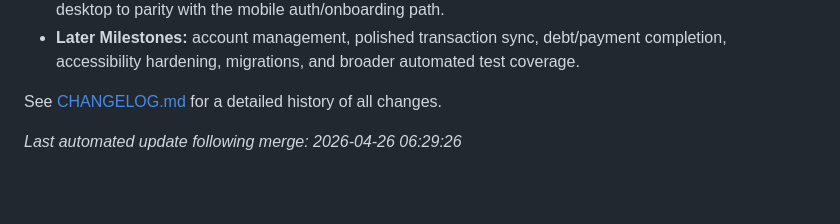
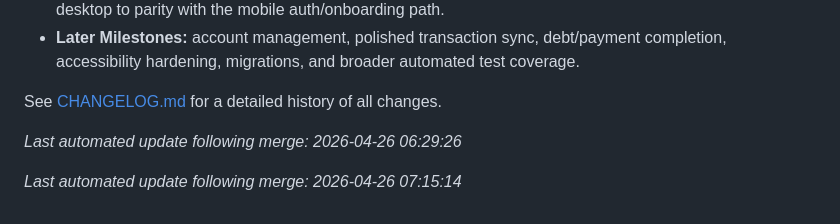
Before and after one commit to aj1126/FamilyAccountant, a Markdown page: README.md, the part around the change. Drawn GitHub-style; blank space fills up the shorter version.

Commit message:
docs: auto-update README after merge [skip ci]

```diff
--- a/README.md
+++ b/README.md
@@ -148,3 +148,5 @@ All upcoming product work should assume:
 See [CHANGELOG.md](./CHANGELOG.md) for a detailed history of all changes.
 
 *Last automated update following merge: 2026-04-26 06:29:26*
+
+*Last automated update following merge: 2026-04-26 07:15:14*
```
